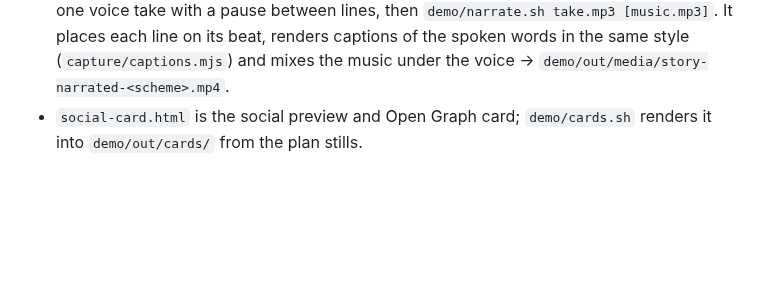
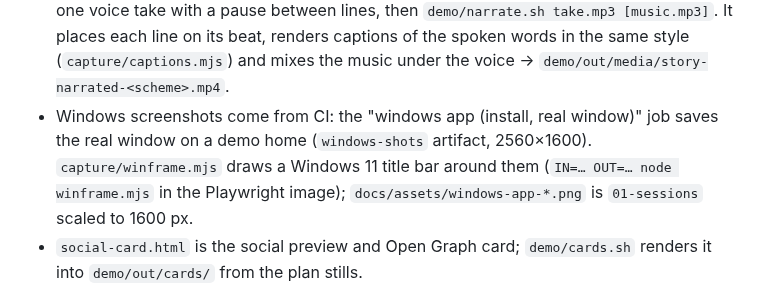
Before and after one commit to roeehrl/hopsesh, a Markdown page: demo/README.md, the part around the change. GitHub-like rendering; blank space fills up the shorter version.

```diff
--- a/demo/README.md
+++ b/demo/README.md
@@ -40,6 +40,10 @@ The containers and their network are removed when the script exits.
   `demo/narrate.sh take.mp3 [music.mp3]`. It places each line on its beat, renders captions
   of the spoken words in the same style (`capture/captions.mjs`) and mixes the music under
   the voice → `demo/out/media/story-narrated-<scheme>.mp4`.
+- Windows screenshots come from CI: the "windows app (install, real window)" job saves the
+  real window on a demo home (`windows-shots` artifact, 2560×1600). `capture/winframe.mjs`
+  draws a Windows 11 title bar around them (`IN=… OUT=… node winframe.mjs` in the Playwright
+  image); `docs/assets/windows-app-*.png` is `01-sessions` scaled to 1600 px.
 - `social-card.html` is the social preview and Open Graph card; `demo/cards.sh` renders it into
   `demo/out/cards/` from the plan stills.
 - `docs/assets/` holds the copies the README uses: `hero-*.gif`, and `app-*`, `plan-*` and
```
Also changed, not shown: README.md (+5 -0 lines), docs/assets/windows-app-dark.png (added), docs/assets/windows-app-light.png (added), 1 other file.
